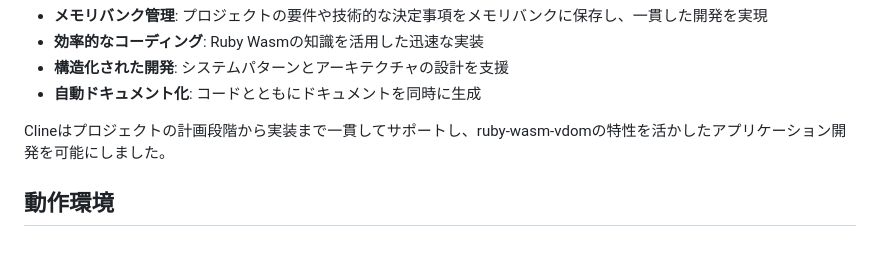
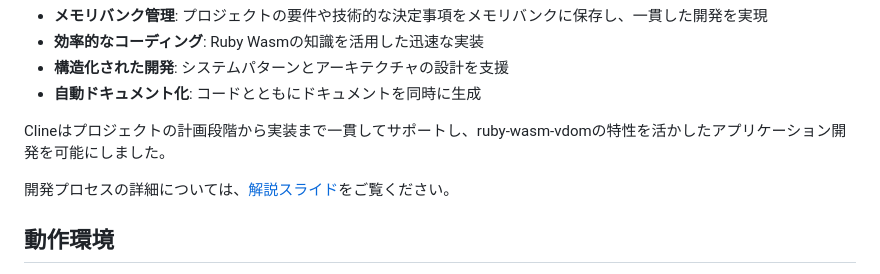
Before and after one commit to increments/rubykaigi-2025-ruby-wasm-lottery, a Markdown page: README.md, the part around the change. GitHub-like rendering; blank space fills up the shorter version.

Commit message:
Add presentation slide link to README development process section
Co-authored-by: tomoasleep <1477130+tomoasleep@users.noreply.github.com>

```diff
--- a/README.md
+++ b/README.md
@@ -42,6 +42,8 @@ RubyKaigi 2025 Qiitaブース展示用のruby.wasmデモアプリケーション
 
 Clineはプロジェクトの計画段階から実装まで一貫してサポートし、ruby-wasm-vdomの特性を活かしたアプリケーション開発を可能にしました。
 
+開発プロセスの詳細については、[解説スライド](https://speakerdeck.com/tomoasleep/rubykaigi-2025-sponsor-wasm-lottery-recap)をご覧ください。
+
 ## 動作環境
 
 - モダンなWebブラウザ (Chrome, Firefox, Safari, Edgeの最新版)
```
